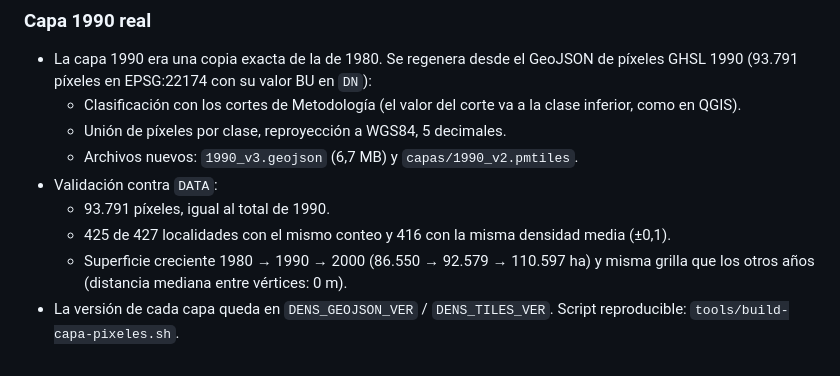
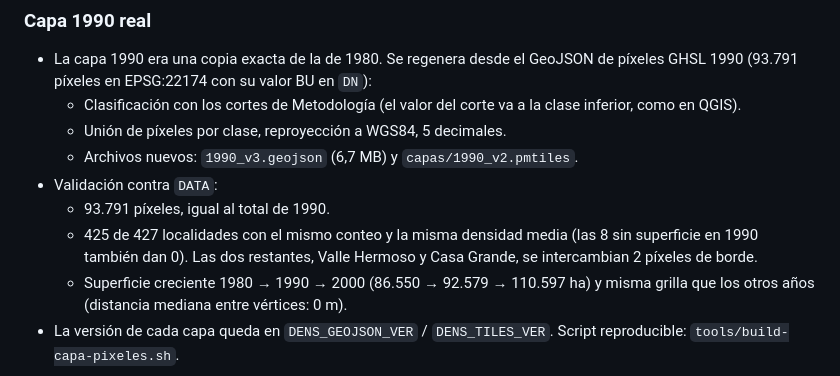
Before and after one commit to Echeco86/TesisMU, a Markdown page: CHANGELOG.md, the part around the change. GitHub-like rendering.

```diff
--- a/CHANGELOG.md
+++ b/CHANGELOG.md
@@ -86,6 +86,6 @@ Ningún cambio modifica valores analíticos: `DATA` y `MUNICIPIOS_GJ` se verific
   - Archivos nuevos: `1990_v3.geojson` (6,7 MB) y `capas/1990_v2.pmtiles`.
 - Validación contra `DATA`:
   - 93.791 píxeles, igual al total de 1990.
-  - 425 de 427 localidades con el mismo conteo y 416 con la misma densidad media (±0,1).
+  - 425 de 427 localidades con el mismo conteo y la misma densidad media (las 8 sin superficie en 1990 también dan 0). Las dos restantes, Valle Hermoso y Casa Grande, se intercambian 2 píxeles de borde.
   - Superficie creciente 1980 → 1990 → 2000 (86.550 → 92.579 → 110.597 ha) y misma grilla que los otros años (distancia mediana entre vértices: 0 m).
 - La versión de cada capa queda en `DENS_GEOJSON_VER` / `DENS_TILES_VER`. Script reproducible: `tools/build-capa-pixeles.sh`.
```
Also changed, not shown: docs/DUDAS.md (+1 -1 lines).
